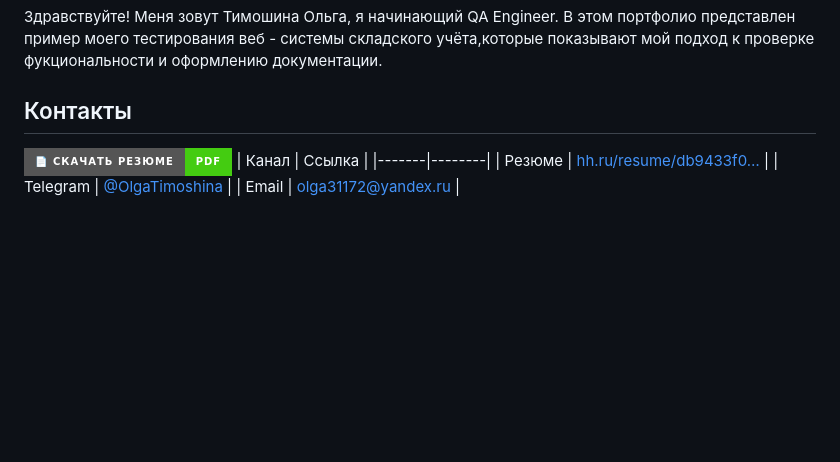
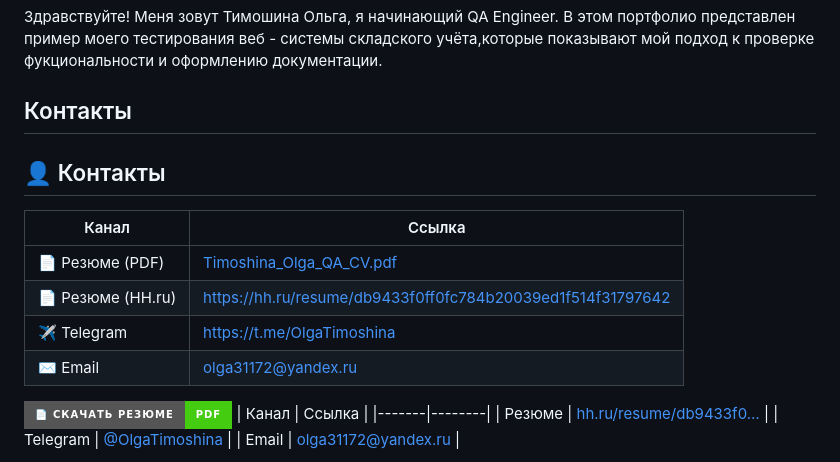
Before and after one commit to olga-timoshina/whdj, a Markdown page: README.md, the part around the change. Rendered like a GitHub page; badges without logos; blank space fills up the shorter version.

```diff
--- a/README.md
+++ b/README.md
@@ -4,6 +4,14 @@
 В этом портфолио представлен пример моего тестирования веб - системы складского учёта,которые показывают мой подход к проверке фукциональности и оформлению документации.
 
 ## Контакты
+## 👤 Контакты
+
+| Канал | Ссылка |
+|-------|--------|
+| 📄 Резюме (PDF) | [Timoshina_Olga_QA_CV.pdf](docs/Timoshina_Olga_QA_CV.pdf) |
+| 📄 Резюме (HH.ru) | https://hh.ru/resume/db9433f0ff0fc784b20039ed1f514f31797642 |
+| ✈️ Telegram | https://t.me/OlgaTimoshina |
+| ✉️ Email | olga31172@yandex.ru |
 [![Resume](https://img.shields.io/badge/📄_Скачать_резюме-PDF-success?style=for-the-badge)](docs/Timoshina_Olga_QA_CV.pdf)
 | Канал | Ссылка |
 |-------|--------|
```
